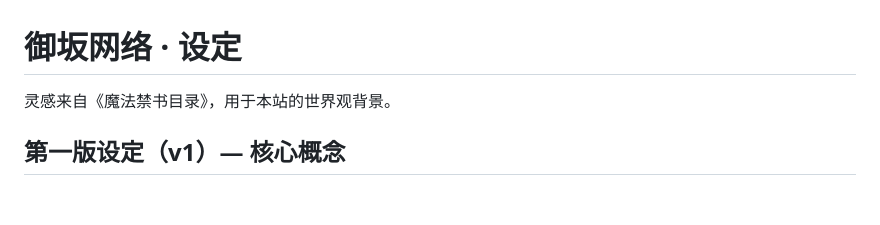
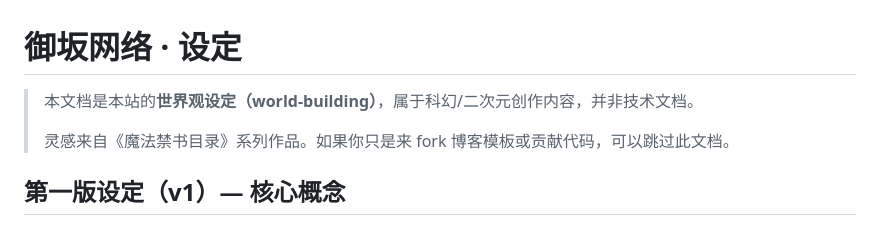
Before and after one commit to LogicShao/Misaka-Net-Blog-Template, a Markdown page: docs/about-misaka-net.md, the part around the change. Rendered like a GitHub page; blank space fills up the shorter version.

Commit message:
sync: mirror from misaka-net-blog (2a95aacca00ecd44dc9e8d5d7701d878b2d359a7)

```diff
--- a/docs/about-misaka-net.md
+++ b/docs/about-misaka-net.md
@@ -1,6 +1,8 @@
 # 御坂网络 · 设定
 
-灵感来自《魔法禁书目录》，用于本站的世界观背景。
+> 本文档是本站的**世界观设定（world-building）**，属于科幻/二次元创作内容，并非技术文档。
+>
+> 灵感来自《魔法禁书目录》系列作品。如果你只是来 fork 博客模板或贡献代码，可以跳过此文档。
 
 ## 第一版设定（v1）— 核心概念
 
```
Also changed, not shown: README.md (+3 -3 lines), docs/TODO.md (+9 -4 lines).
